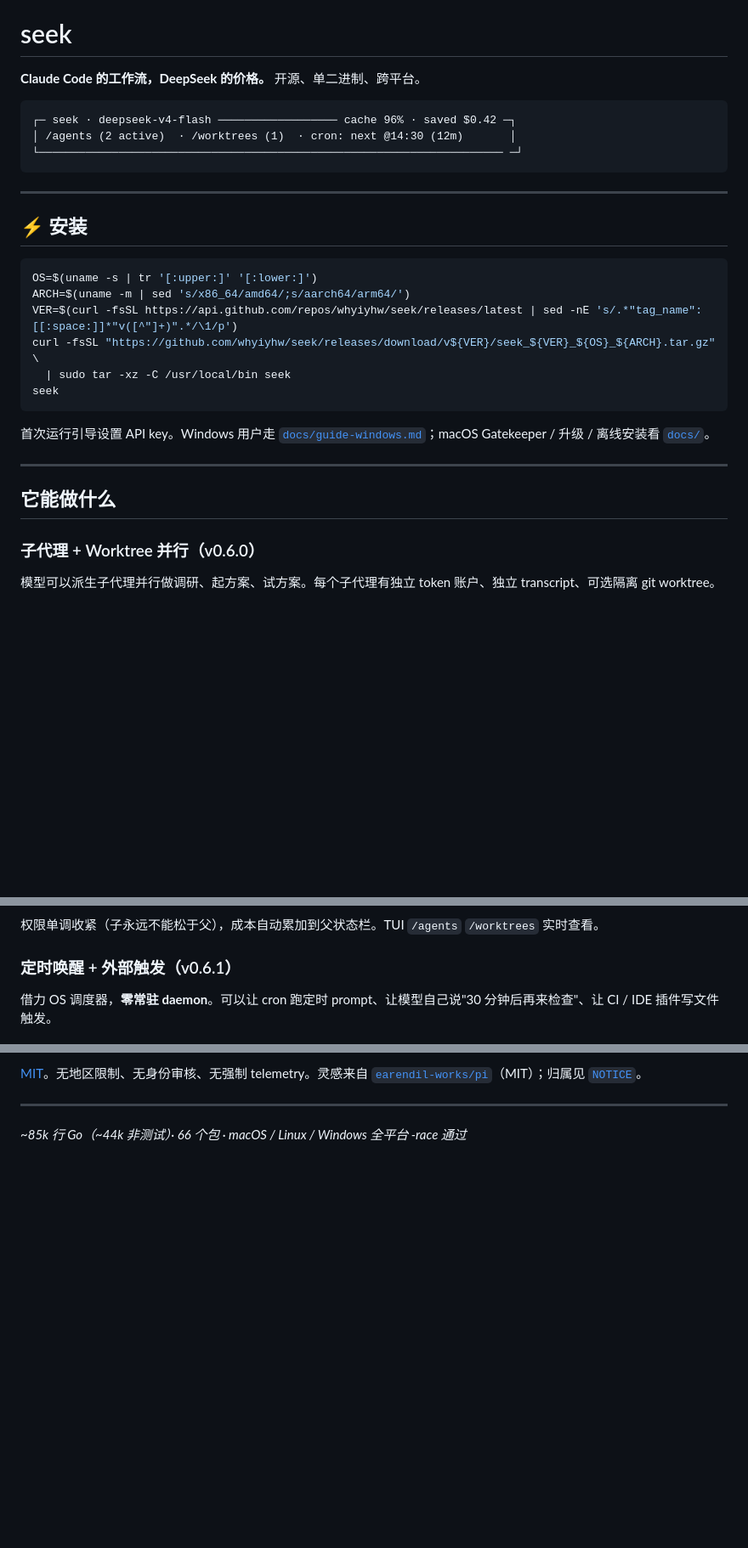
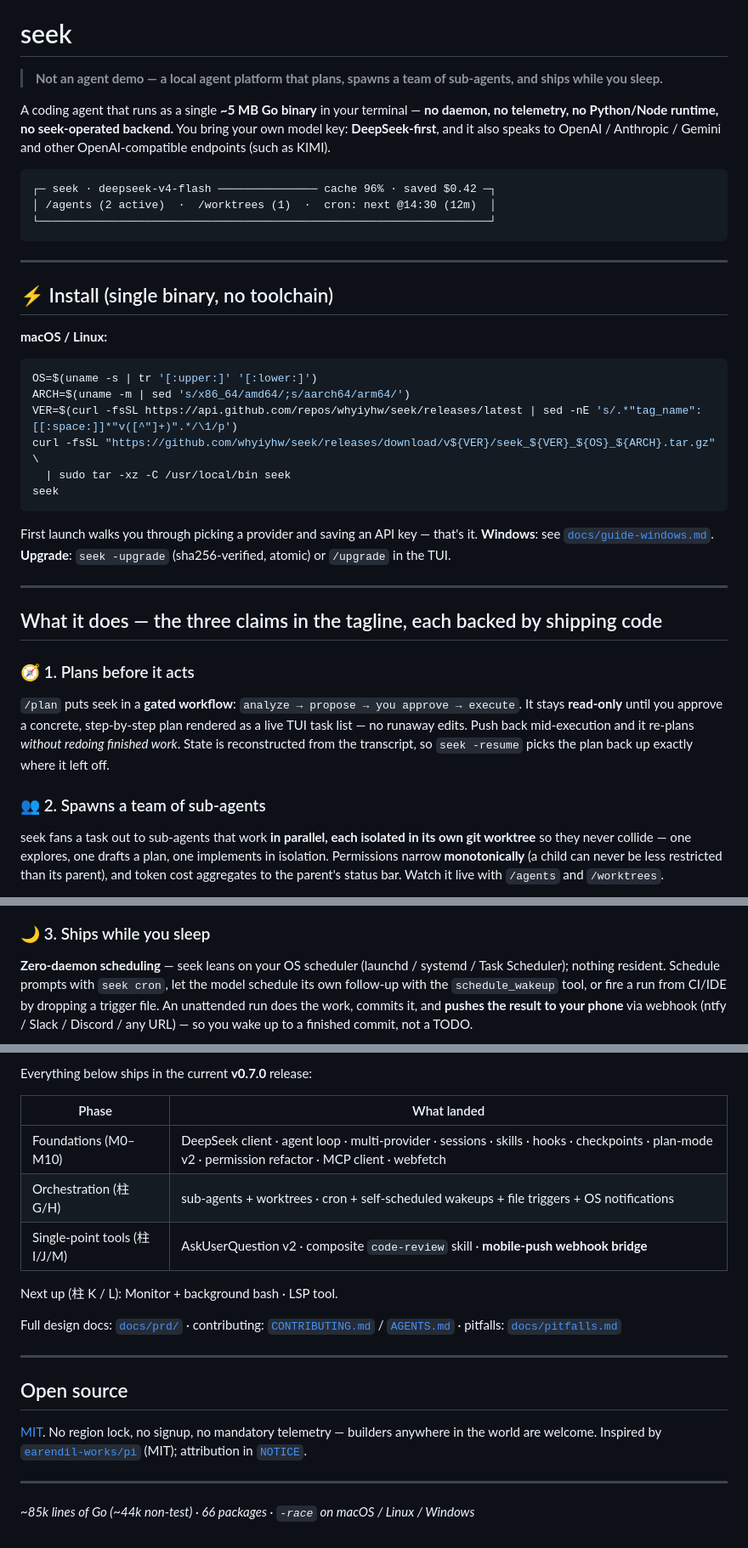
Before and after one commit to whyiyhw/seek, a Markdown page: README.md, 3 parts joined by grey strips. Shown at 85% size. Drawn GitHub-style; blank space fills up the shorter version.

````diff
--- a/README.md
+++ b/README.md
@@ -9,17 +10,21 @@
 
 # seek
 
-**Claude Code 的工作流，DeepSeek 的价格。** 开源、单二进制、跨平台。
+> **Not an agent demo — a local agent platform that plans, spawns a team of sub-agents, and ships while you sleep.**
+
+A coding agent that runs as a single **~5 MB Go binary** in your terminal — **no daemon, no telemetry, no Python/Node runtime, no seek-operated backend.** You bring your own model key: **DeepSeek-first**, and it also speaks to OpenAI / Anthropic / Gemini and other OpenAI-compatible endpoints (such as KIMI).
 
 ```
-┌─ seek · deepseek-v4-flash ────────────────── cache 96% · saved $0.42 ─┐
-│ /agents (2 active)  · /worktrees (1)  · cron: next @14:30 (12m)       │
-└────────────────────────────────────────────────────────────────────── ─┘
+┌─ seek · deepseek-v4-flash ─────────────── cache 96% · saved $0.42 ─┐
+│ /agents (2 active)  ·  /worktrees (1)  ·  cron: next @14:30 (12m)  │
+└────────────────────────────────────────────────────────────────────┘
 ```
 
 ---
 
-## ⚡ 安装
+## ⚡ Install (single binary, no toolchain)
+
+**macOS / Linux:**
 
 ```bash
 OS=$(uname -s | tr '[:upper:]' '[:lower:]')
@@ -30,15 +35,19 @@ curl -fsSL "https://github.com/whyiyhw/seek/releases/download/v${VER}/seek_${VER
 seek
 ```
 
-首次运行引导设置 API key。Windows 用户走 [`docs/guide-windows.md`](./docs/guide-windows.md)；macOS Gatekeeper / 升级 / 离线安装看 [`docs/`](./docs/)。
+First launch walks you through picking a provider and saving an API key — that's it. **Windows**: see [`docs/guide-windows.md`](docs/guide-windows.md). **Upgrade**: `seek -upgrade` (sha256-verified, atomic) or `/upgrade` in the TUI.
 
 ---
 
-## 它能做什么
+## What it does — the three claims in the tagline, each backed by shipping code
 
-### 子代理 + Worktree 并行（v0.6.0）
+### 🧭 1. Plans before it acts
 
-模型可以派生子代理并行做调研、起方案、试方案。每个子代理有独立 token 账户、独立 transcript、可选隔离 git worktree。
+`/plan` puts seek in a **gated workflow**: `analyze → propose → you approve → execute`. It stays **read-only** until you approve a concrete, step-by-step plan rendered as a live TUI task list — no runaway edits. Push back mid-execution and it re-plans *without redoing finished work*. State is reconstructed from the transcript, so `seek -resume` picks the plan back up exactly where it left off.
+
+### 👥 2. Spawns a team of sub-agents
+
+seek fans a task out to sub-agents that work **in parallel, each isolated in its own git worktree** so they never collide — one explores, one drafts a plan, one implements in isolation. Permissions narrow **monotonically** (a child can never be less restricted than its parent), and token cost aggregates to the parent's status bar. Watch it live with `/agents` and `/worktrees`.
 
 ```mermaid
 graph LR
@@ -55,10 +64,8 @@ graph LR
 ```
 
-权限单调收紧（子永远不能松于父），成本自动累加到父状态栏。TUI `/agents` `/worktrees` 实时查看。
+### 🌙 3. Ships while you sleep
 
-### 定时唤醒 + 外部触发（v0.6.1）
-
-借力 OS 调度器，**零常驻 daemon**。可以让 cron 跑定时 prompt、让模型自己说"30 分钟后再来检查"、让 CI / IDE 插件写文件触发。
+**Zero-daemon scheduling** — seek leans on your OS scheduler (launchd / systemd / Task Scheduler); nothing resident. Schedule prompts with `seek cron`, let the model schedule its own follow-up with the `schedule_wakeup` tool, or fire a run from CI/IDE by dropping a trigger file. An unattended run does the work, commits it, and **pushes the result to your phone** via webhook (ntfy / Slack / Discord / any URL) — so you wake up to a finished commit, not a TODO.
 
 ```mermaid
 graph LR
@@ -154,6 +146,22 @@ seek keys       list/check/actions
 
-[MIT](./LICENSE)。无地区限制、无身份审核、无强制 telemetry。灵感来自 [`earendil-works/pi`](https://github.com/earendil-works/pi)（MIT）；归属见 [`NOTICE`](./NOTICE)。
+Everything below ships in the current **v0.7.0** release:
+
+| Phase | What landed |
+|---|---|
+| Foundations (M0–M10) | DeepSeek client · agent loop · multi-provider · sessions · skills · hooks · checkpoints · plan-mode v2 · permission refactor · MCP client · webfetch |
+| Orchestration (柱 G/H) | sub-agents + worktrees · cron + self-scheduled wakeups + file triggers + OS notifications |
+| Single-point tools (柱 I/J/M) | AskUserQuestion v2 · composite `code-review` skill · **mobile-push webhook bridge** |
+
+Next up (柱 K / L): Monitor + background bash · LSP tool.
+
+Full design docs: [`docs/prd/`](docs/prd/) · contributing: [`CONTRIBUTING.md`](CONTRIBUTING.md) / [`AGENTS.md`](AGENTS.md) · pitfalls: [`docs/pitfalls.md`](docs/pitfalls.md)
 
 ---
 
-*~85k 行 Go（~44k 非测试）· 66 个包 · macOS / Linux / Windows 全平台 -race 通过*
+## Open source
+
+[MIT](LICENSE). No region lock, no signup, no mandatory telemetry — builders anywhere in the world are welcome. Inspired by [`earendil-works/pi`](https://github.com/earendil-works/pi) (MIT); attribution in [`NOTICE`](NOTICE).
+
+---
+
+*~85k lines of Go (~44k non-test) · 66 packages · `-race` on macOS / Linux / Windows*
````
Also changed, not shown: other parts of README.md (+66 -80 lines), README.zh.md (added, +160 -0 lines), docs/README_EN.md (deleted, +0 -138 lines).
